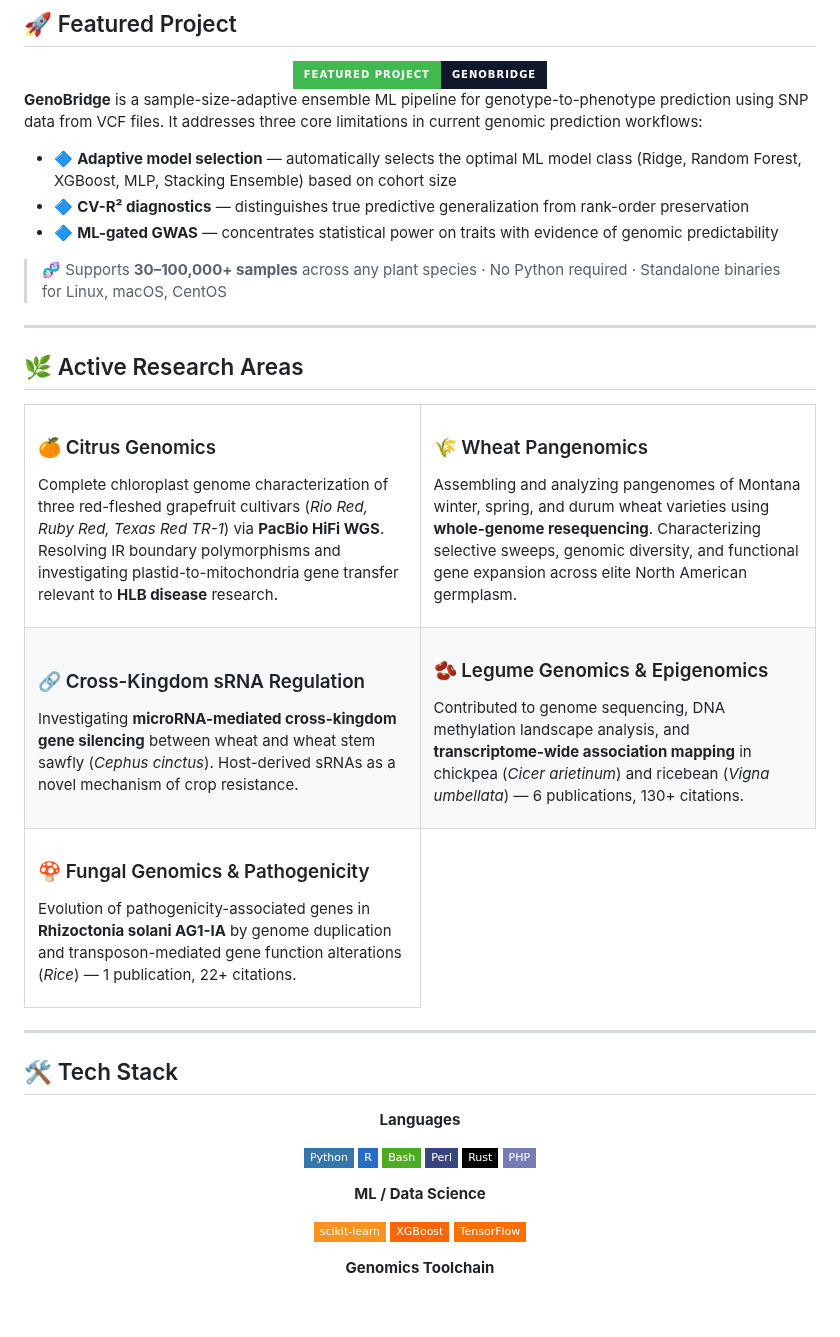
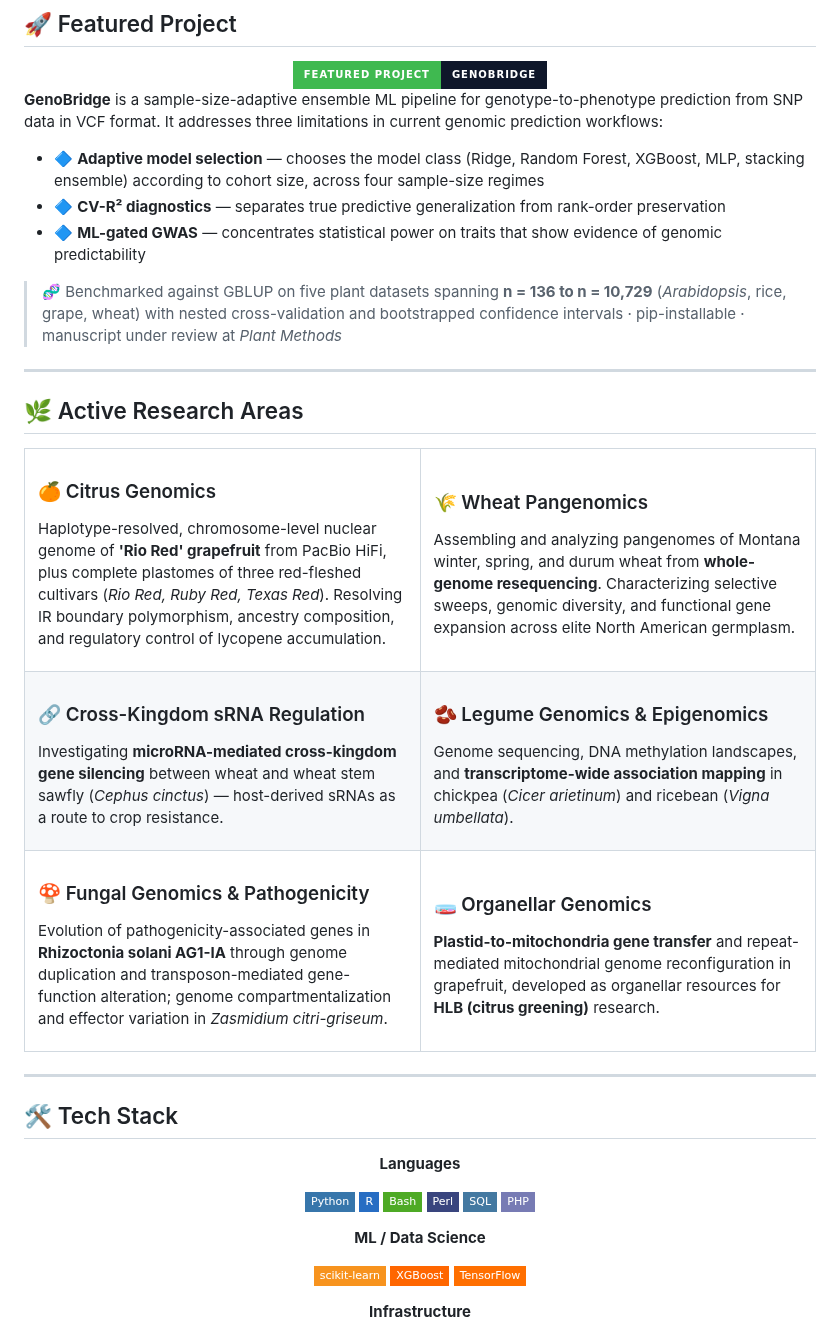
Before and after one commit to nps-genomics/nps-genomics, a Markdown page: README.md, the part around one of its changes. Rendered like a GitHub page; badges without logos; blank space fills up the shorter version.

```diff
--- a/README.md
+++ b/README.md
@@ -55,13 +58,13 @@ Advisor: **Dr. Venugopal Mendu/Dr. Amit Dhingra**
 
 </div>
 
-**GenoBridge** is a sample-size-adaptive ensemble ML pipeline for genotype-to-phenotype prediction using SNP data from VCF files. It addresses three core limitations in current genomic prediction workflows:
+**GenoBridge** is a sample-size-adaptive ensemble ML pipeline for genotype-to-phenotype prediction from SNP data in VCF format. It addresses three limitations in current genomic prediction workflows:
 
-- 🔷 **Adaptive model selection** — automatically selects the optimal ML model class (Ridge, Random Forest, XGBoost, MLP, Stacking Ensemble) based on cohort size
-- 🔷 **CV-R² diagnostics** — distinguishes true predictive generalization from rank-order preservation
-- 🔷 **ML-gated GWAS** — concentrates statistical power on traits with evidence of genomic predictability
+- 🔷 **Adaptive model selection** — chooses the model class (Ridge, Random Forest, XGBoost, MLP, stacking ensemble) according to cohort size, across four sample-size regimes
+- 🔷 **CV-R² diagnostics** — separates true predictive generalization from rank-order preservation
+- 🔷 **ML-gated GWAS** — concentrates statistical power on traits that show evidence of genomic predictability
 
-> 🧬 Supports **30–100,000+ samples** across any plant species · No Python required · Standalone binaries for Linux, macOS, CentOS
+> 🧬 Benchmarked against GBLUP on five plant datasets spanning **n = 136 to n = 10,729** (*Arabidopsis*, rice, grape, wheat) with nested cross-validation and bootstrapped confidence intervals · pip-installable · manuscript under review at *Plant Methods*
 
 ---
 
@@ -72,13 +75,13 @@ Advisor: **Dr. Venugopal Mendu/Dr. Amit Dhingra**
 <td width="50%">
 
 ### 🍊 Citrus Genomics
-Complete chloroplast genome characterization of three red-fleshed grapefruit cultivars (*Rio Red, Ruby Red, Texas Red TR-1*) via **PacBio HiFi WGS**. Resolving IR boundary polymorphisms and investigating plastid-to-mitochondria gene transfer relevant to **HLB disease** research.
+Haplotype-resolved, chromosome-level nuclear genome of **'Rio Red' grapefruit** from PacBio HiFi, plus complete plastomes of three red-fleshed cultivars (*Rio Red, Ruby Red, Texas Red*). Resolving IR boundary polymorphism, ancestry composition, and regulatory control of lycopene accumulation.
 
 </td>
 <td width="50%">
 
 ### 🌾 Wheat Pangenomics
-Assembling and analyzing pangenomes of Montana winter, spring, and durum wheat varieties using **whole-genome resequencing**. Characterizing selective sweeps, genomic diversity, and functional gene expansion across elite North American germplasm.
+Assembling and analyzing pangenomes of Montana winter, spring, and durum wheat from **whole-genome resequencing**. Characterizing selective sweeps, genomic diversity, and functional gene expansion across elite North American germplasm.
 
 </td>
 </tr>
@@ -86,22 +89,27 @@ Assembling and analyzing pangenomes of Montana winter, spring, and durum wheat v
 <td width="50%">
 
 ### 🔗 Cross-Kingdom sRNA Regulation
-Investigating **microRNA-mediated cross-kingdom gene silencing** between wheat and wheat stem sawfly (*Cephus cinctus*). Host-derived sRNAs as a novel mechanism of crop resistance.
+Investigating **microRNA-mediated cross-kingdom gene silencing** between wheat and wheat stem sawfly (*Cephus cinctus*) — host-derived sRNAs as a route to crop resistance.
 
 </td>
 <td width="50%">
 
 ### 🫘 Legume Genomics & Epigenomics
-Contributed to genome sequencing, DNA methylation landscape analysis, and **transcriptome-wide association mapping** in chickpea (*Cicer arietinum*) and ricebean (*Vigna umbellata*) — 6 publications, 130+ citations.
+Genome sequencing, DNA methylation landscapes, and **transcriptome-wide association mapping** in chickpea (*Cicer arietinum*) and ricebean (*Vigna umbellata*).
 
 </td>
 </tr>
 <tr>
 <td width="50%">
 
+### 🍄 Fungal Genomics & Pathogenicity
+Evolution of pathogenicity-associated genes in **Rhizoctonia solani AG1-IA** through genome duplication and transposon-mediated gene-function alteration; genome compartmentalization and effector variation in *Zasmidium citri-griseum*.
 
-###  🍄 Fungal Genomics & Pathogenicity
-Evolution of pathogenicity-associated genes in **Rhizoctonia solani AG1-IA** by genome duplication and transposon-mediated gene function alterations (*Rice*)  — 1 publication, 22+ citations.
+</td>
+<td width="50%">
+
+### 🧫 Organellar Genomics
+**Plastid-to-mitochondria gene transfer** and repeat-mediated mitochondrial genome reconfiguration in grapefruit, developed as organellar resources for **HLB (citrus greening)** research.
 
 </td>
 </tr>
@@ -119,7 +127,7 @@ Evolution of pathogenicity-associated genes in **Rhizoctonia solani AG1-IA** by
 ![R](https://img.shields.io/badge/R-276DC3?style=flat-square&logo=r&logoColor=white)
 ![Bash](https://img.shields.io/badge/Bash-4EAA25?style=flat-square&logo=gnu-bash&logoColor=white)
 ![Perl](https://img.shields.io/badge/Perl-39457E?style=flat-square&logo=perl&logoColor=white)
-![Rust](https://img.shields.io/badge/Rust-000000?style=flat-square&logo=rust&logoColor=white)
+![SQL](https://img.shields.io/badge/SQL-4479A1?style=flat-square&logo=mysql&logoColor=white)
 ![PHP](https://img.shields.io/badge/PHP-777BB4?style=flat-square&logo=php&logoColor=white)
 
 **ML / Data Science**
@@ -128,7 +136,7 @@ Evolution of pathogenicity-associated genes in **Rhizoctonia solani AG1-IA** by
 ![XGBoost](https://img.shields.io/badge/XGBoost-FF6600?style=flat-square&logoColor=white)
 ![TensorFlow](https://img.shields.io/badge/TensorFlow-FF6F00?style=flat-square&logo=tensorflow&logoColor=white)
 
-**Genomics Toolchain**
+**Infrastructure**
 
 ![Linux](https://img.shields.io/badge/Linux-FCC624?style=flat-square&logo=linux&logoColor=black)
 ![Nextflow](https://img.shields.io/badge/Nextflow-2BB4A5?style=flat-square&logoColor=white)
```
Also changed, not shown: other parts of README.md (+51 -33 lines).
